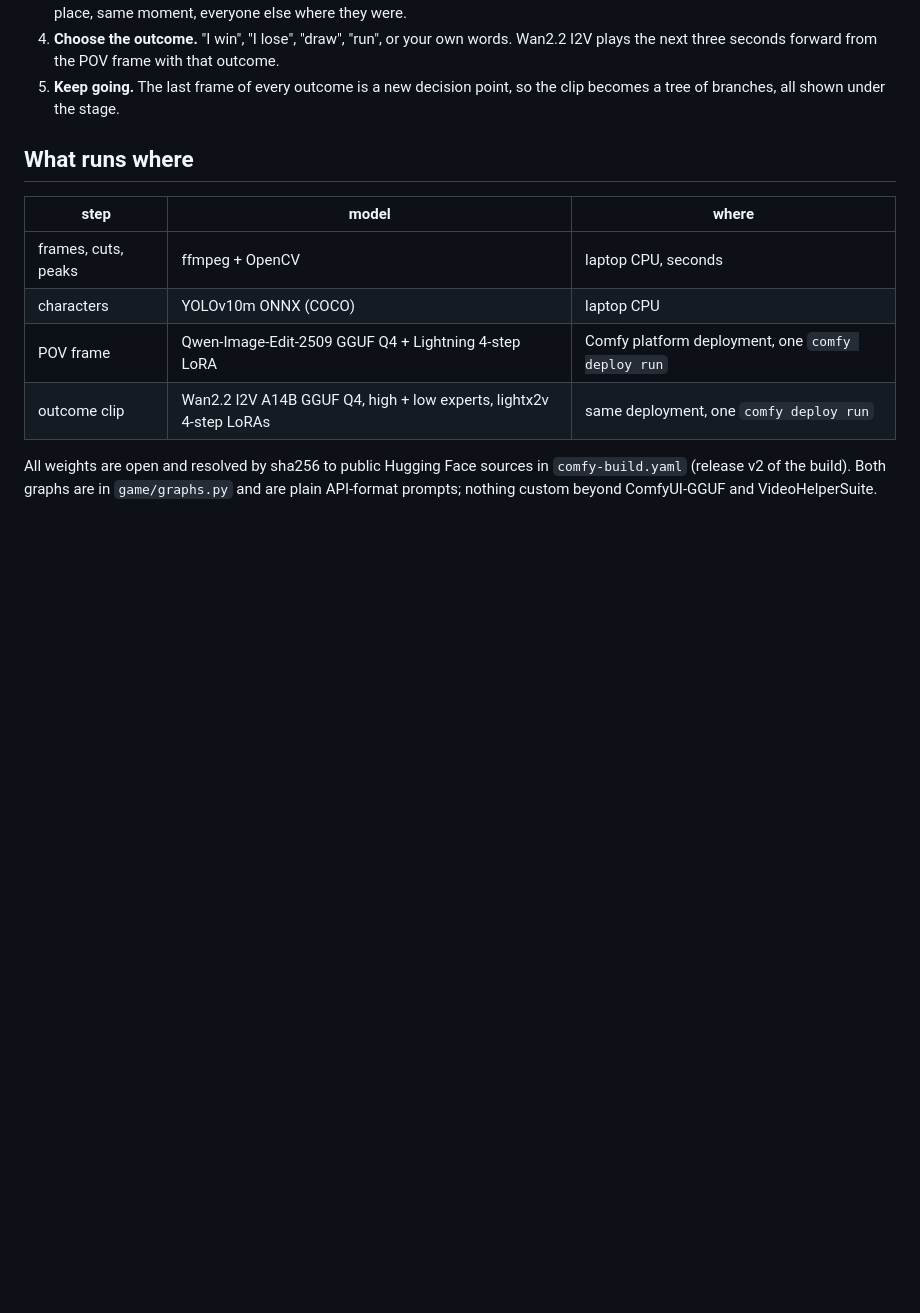
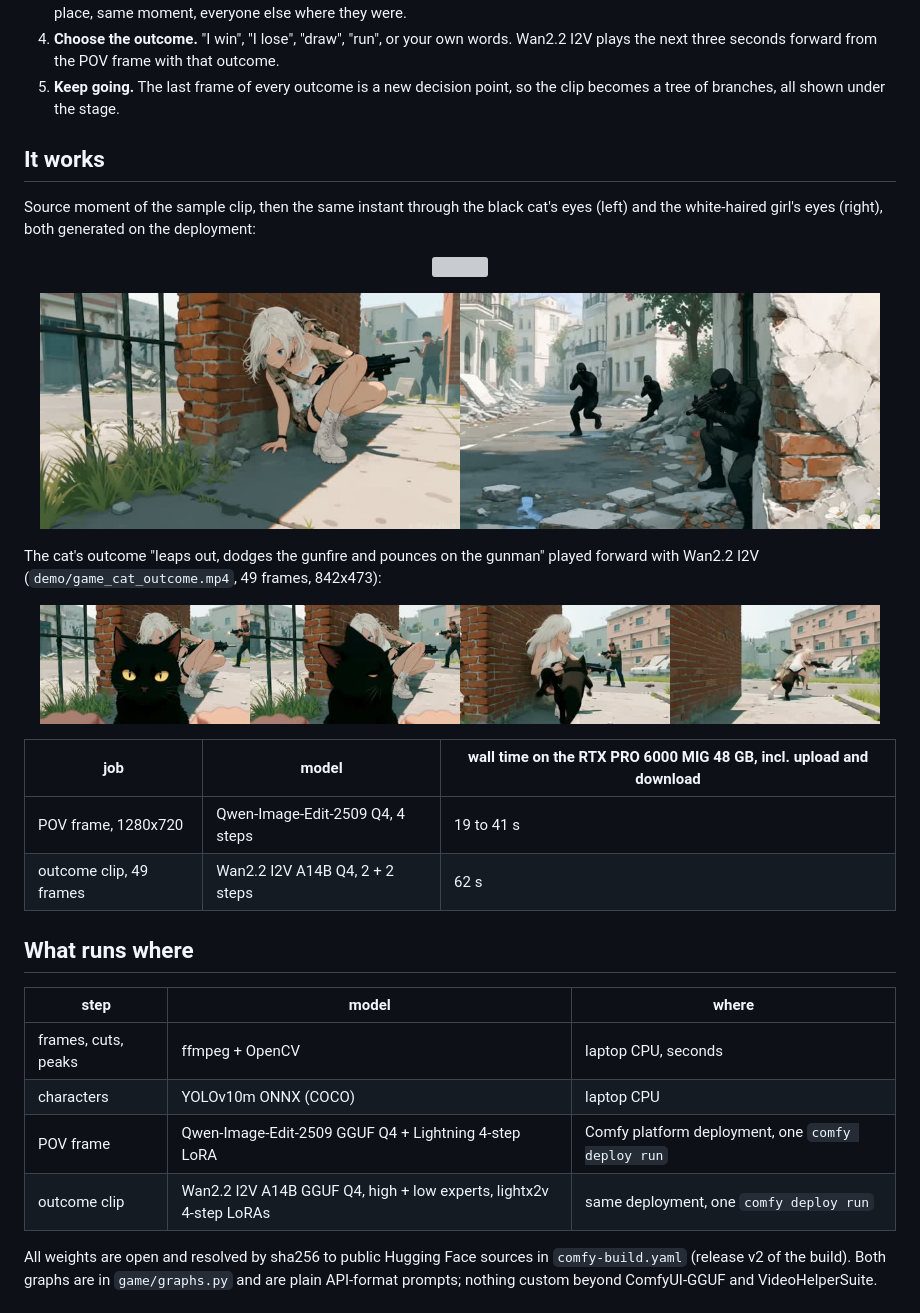
Before and after one commit to wolfwdavid/open-genjutsu, a Markdown page: game/README.md, the part around the change. Drawn GitHub-style; pictures changed too: docs/images/game_pov_cat_girl.jpg (added); blank space fills up the shorter version; grey boxes are pictures that could not be loaded.

Commit message:
POV Switch: results, timings and sample frames in the docs

```diff
--- a/game/README.md
+++ b/game/README.md
@@ -20,6 +20,24 @@ works on any footage, including the cat.
    the next three seconds forward from the POV frame with that outcome.
 5. **Keep going.** The last frame of every outcome is a new decision point, so the clip becomes a
    tree of branches, all shown under the stage.
+
+## It works
+
+Source moment of the sample clip, then the same instant through the black cat's eyes (left) and
+the white-haired girl's eyes (right), both generated on the deployment:
+
+<p align="center"><img src="../docs/images/game_source_m04.png" width="420"></p>
+<p align="center"><img src="../docs/images/game_pov_cat_girl.jpg" width="840"></p>
+
+The cat's outcome "leaps out, dodges the gunfire and pounces on the gunman" played forward with
+Wan2.2 I2V (`demo/game_cat_outcome.mp4`, 49 frames, 842x473):
+
+<p align="center"><img src="../docs/images/game_outcome_cat.jpg" width="840"></p>
+
+| job | model | wall time on the RTX PRO 6000 MIG 48 GB, incl. upload and download |
+|---|---|---|
+| POV frame, 1280x720 | Qwen-Image-Edit-2509 Q4, 4 steps | 19 to 41 s |
+| outcome clip, 49 frames | Wan2.2 I2V A14B Q4, 2 + 2 steps | 62 s |
 
 ## What runs where
 
```
Also changed, not shown: README.md (+4 -1 lines), tasks/todo.md (+2 -2 lines), 2 other files.
